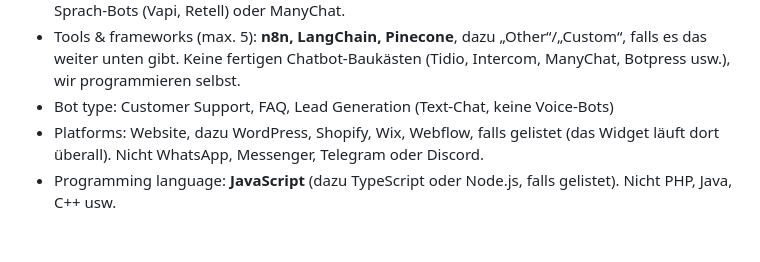
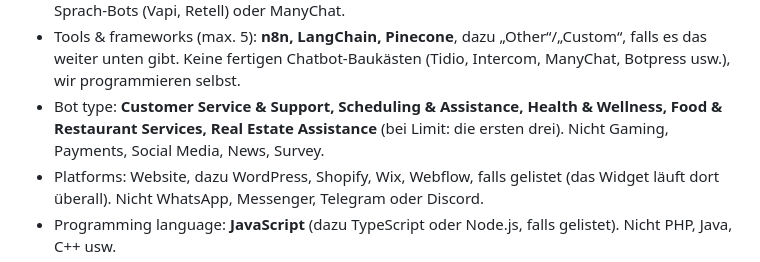
Before and after one commit to Metrttas/business, a Markdown page: fiverr/gigs/04-ai-chatbot.md, the part around the change. Rendered like a GitHub page; blank space fills up the shorter version.

Commit message:
Chatbot gig: bot type selection
Co-Authored-By: Claude Opus 5.5 <noreply@anthropic.com>
Claude-Session: https://claude.ai/code/session_01NbzjKfC2BJYvnWa7ipGxW8

```diff
--- a/fiverr/gigs/04-ai-chatbot.md
+++ b/fiverr/gigs/04-ai-chatbot.md
@@ -13,7 +13,7 @@
 - Service type: **AI Integrations** (wir bauen einen KI-Chatbot in eine bestehende Website ein). Nicht „AI Technology Consulting“, „Custom GPT Apps“ oder „AI Mobile Apps“.
 - AI engine: **Claude.ai, Open AI GPT, Gemini**. Nicht Bild-KIs (DALL·E, MidJourney, Stable Diffusion), Sprach-Bots (Vapi, Retell) oder ManyChat.
 - Tools & frameworks (max. 5): **n8n, LangChain, Pinecone**, dazu „Other“/„Custom“, falls es das weiter unten gibt. Keine fertigen Chatbot-Baukästen (Tidio, Intercom, ManyChat, Botpress usw.), wir programmieren selbst.
-- Bot type: Customer Support, FAQ, Lead Generation (Text-Chat, keine Voice-Bots)
+- Bot type: **Customer Service & Support, Scheduling & Assistance, Health & Wellness, Food & Restaurant Services, Real Estate Assistance** (bei Limit: die ersten drei). Nicht Gaming, Payments, Social Media, News, Survey.
 - Platforms: Website, dazu WordPress, Shopify, Wix, Webflow, falls gelistet (das Widget läuft dort überall). Nicht WhatsApp, Messenger, Telegram oder Discord.
 - Programming language: **JavaScript** (dazu TypeScript oder Node.js, falls gelistet). Nicht PHP, Java, C++ usw.
 - Industry (bis zu 8): E-Commerce, Health & Wellness, Fitness, Beauty, Real Estate, Education, Marketing, Hospitality / Restaurants (oder das Ähnlichste aus der Liste)
```
